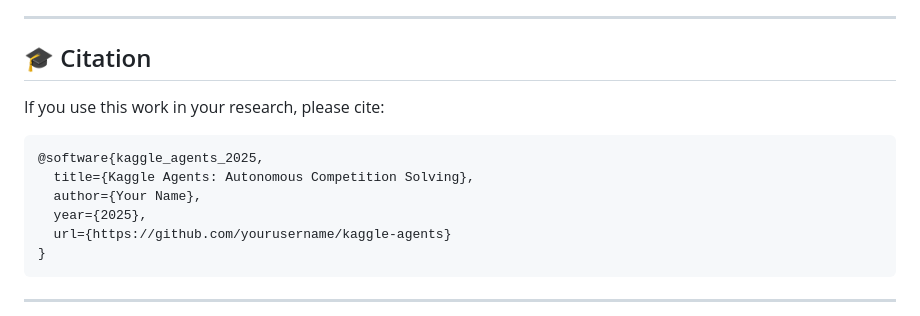
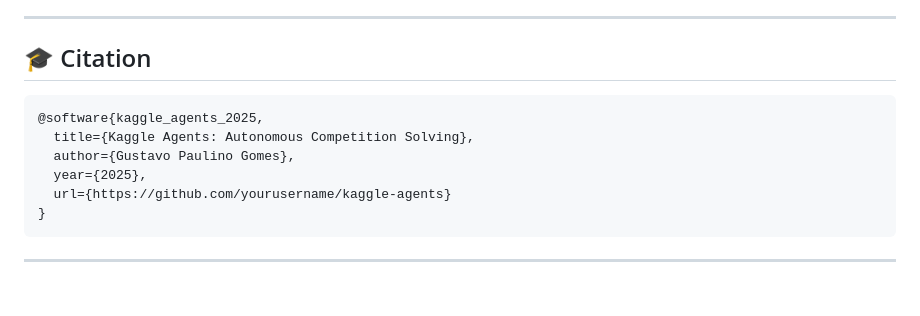
Before and after one commit to gustavogomespl/kaggle-agents, a Markdown page: README.md, the part around the change. GitHub-like rendering; blank space fills up the shorter version.

Commit message:
Update citation in README with correct author name

````diff
--- a/README.md
+++ b/README.md
@@ -783,12 +783,10 @@ For questions, issues, or suggestions:
 
 ## 🎓 Citation
 
-If you use this work in your research, please cite:
-
 ```bibtex
 @software{kaggle_agents_2025,
   title={Kaggle Agents: Autonomous Competition Solving},
-  author={Your Name},
+  author={Gustavo Paulino Gomes},
   year={2025},
   url={https://github.com/yourusername/kaggle-agents}
 }
````
